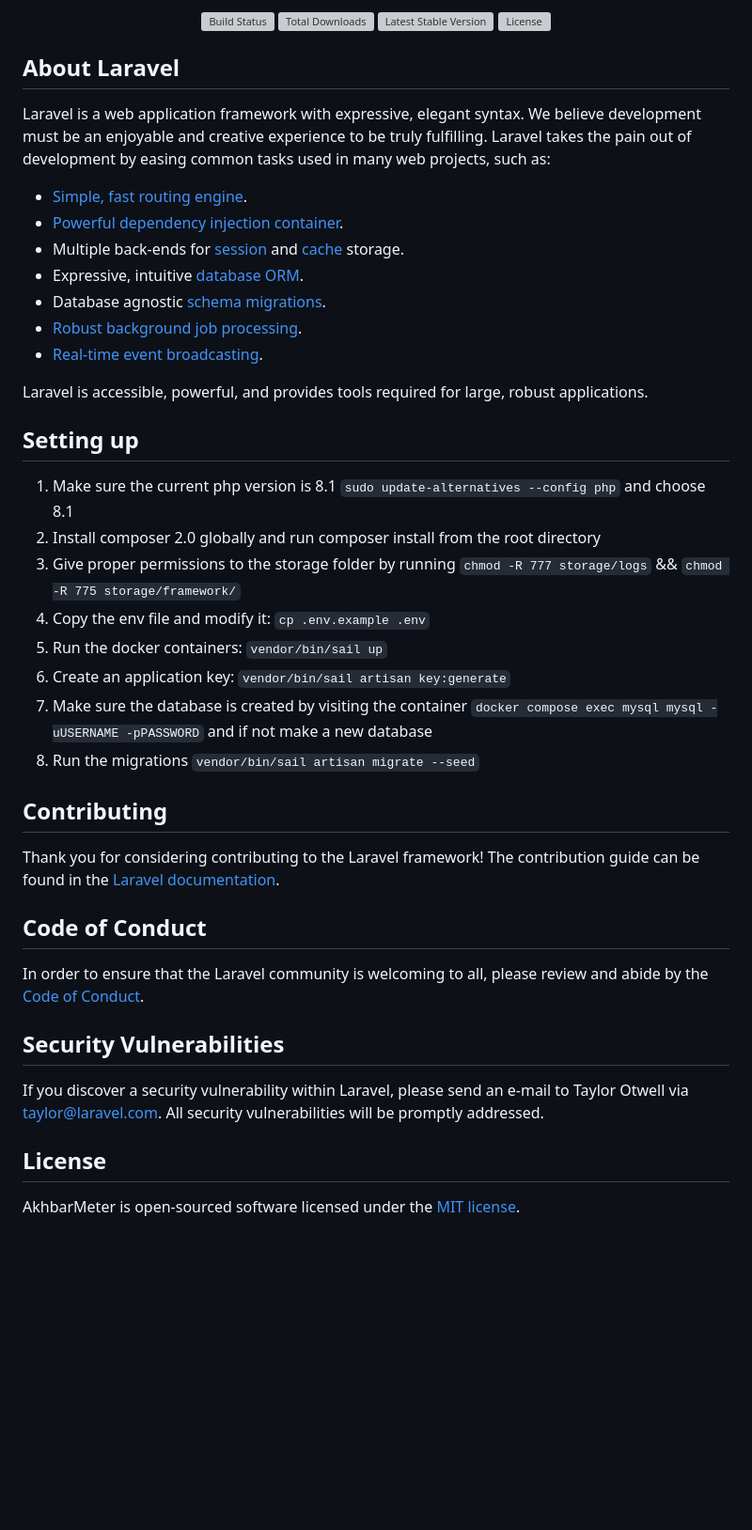
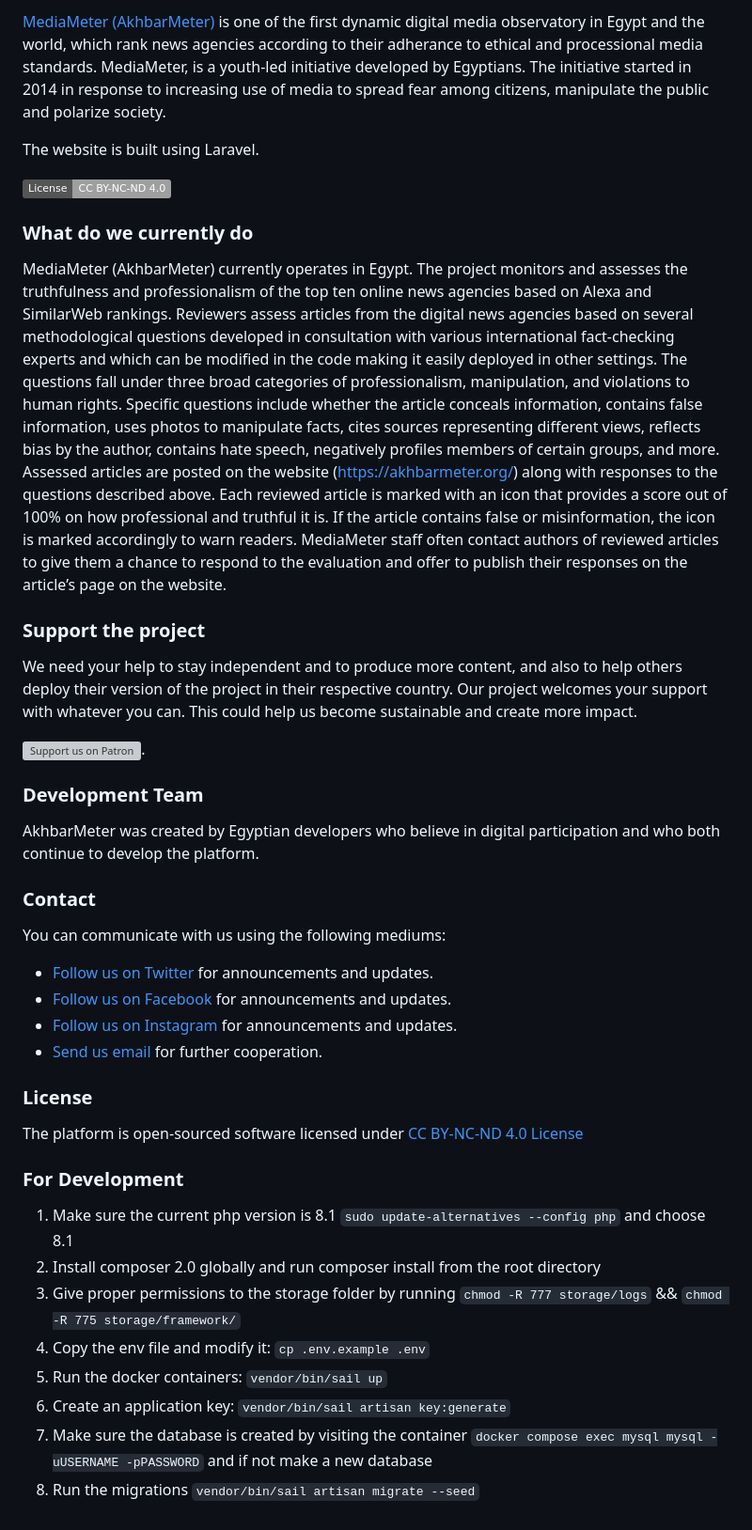
Before and after one commit to hmones/akhbarmeter, a Markdown page: README.md, the part around one of its changes. Shown at 94% size. Drawn GitHub-style; badges without logos; blank space fills up the shorter version; grey boxes are pictures that could not be loaded.

Commit message:
Updated license and readme files

```diff
--- a/README.md
+++ b/README.md
@@ -2,26 +2,41 @@
 
-<p align="center">
-<a href="https://travis-ci.org/laravel/framework"><img src="https://travis-ci.org/laravel/framework.svg" alt="Build Status"></a>
-<a href="https://packagist.org/packages/laravel/framework"><img src="https://img.shields.io/packagist/dt/laravel/framework" alt="Total Downloads"></a>
-<a href="https://packagist.org/packages/laravel/framework"><img src="https://img.shields.io/packagist/v/laravel/framework" alt="Latest Stable Version"></a>
-<a href="https://packagist.org/packages/laravel/framework"><img src="https://img.shields.io/packagist/l/laravel/framework" alt="License"></a>
-</p>
+[MediaMeter (AkhbarMeter)](https://akhbarmeter.org) is one of the first dynamic digital media observatory in Egypt and the world, which rank news agencies according to their adherance to ethical and processional media standards. MediaMeter, is a youth-led initiative developed by Egyptians. The initiative started in 2014 in response to increasing use of media to spread fear among citizens, manipulate the public and polarize society.
 
-## About Laravel
+The website is built using Laravel.
 
-Laravel is a web application framework with expressive, elegant syntax. We believe development must be an enjoyable and creative experience to be truly fulfilling. Laravel takes the pain out of development by easing common tasks used in many web projects, such as:
+[![License: CC BY-NC-ND 4.0](https://img.shields.io/badge/License-CC%20BY--NC--ND%204.0-lightgrey.svg)](https://creativecommons.org/licenses/by-nc-nd/4.0/)
 
-- [Simple, fast routing engine](https://laravel.com/docs/routing).
-- [Powerful dependency injection container](https://laravel.com/docs/container).
-- Multiple back-ends for [session](https://laravel.com/docs/session) and [cache](https://laravel.com/docs/cache) storage.
-- Expressive, intuitive [database ORM](https://laravel.com/docs/eloquent).
-- Database agnostic [schema migrations](https://laravel.com/docs/migrations).
-- [Robust background job processing](https://laravel.com/docs/queues).
-- [Real-time event broadcasting](https://laravel.com/docs/broadcasting).
+### What do we currently do
 
-Laravel is accessible, powerful, and provides tools required for large, robust applications.
+MediaMeter (AkhbarMeter) currently operates in Egypt. The project monitors and assesses the truthfulness and professionalism of the top ten online news agencies based on Alexa and SimilarWeb rankings. Reviewers assess articles from the digital news agencies based on several methodological questions developed in consultation with various international fact-checking experts and which can be modified in the code making it easily deployed in other settings. The questions fall under three broad categories of professionalism, manipulation, and violations to human rights. Specific questions include whether the article conceals information, contains false information, uses photos to manipulate facts, cites sources representing different views, reflects bias by the author, contains hate speech, negatively profiles members of certain groups, and more. Assessed articles are posted on the website (https://akhbarmeter.org/) along with responses to the questions described above. Each reviewed article is marked with an icon that provides a score out of 100% on how professional and truthful it is. If the article contains false or misinformation, the icon is marked accordingly to warn readers. MediaMeter staff often contact authors of reviewed articles to give them a chance to respond to the evaluation and offer to publish their responses on the article’s page on the website.
 
-## Setting up
+### Support the project
+
+We need your help to stay independent and to produce more content, and also to help others deploy their version of the project in their respective country. Our project welcomes your support with whatever you can. This could help us become sustainable and create more impact.
+
+[![Support us on Patron](https://akhbarmeter.org/themes/mediameter/assets/images/patron.png)](https://www.patreon.com/akhbarmeter).
+
+### Development Team
+
+AkhbarMeter was created by Egyptian developers who believe in digital participation and who both continue to develop the platform.
+
+
+### Contact
+
+You can communicate with us using the following mediums:
+
+* [Follow us on Twitter](http://twitter.com/akhbarmeter) for announcements and updates.
+* [Follow us on Facebook](http://facebook.com/akhbarmeter) for announcements and updates.
+* [Follow us on Instagram](http://instagram.com/akhbarmeter) for announcements and updates.
+* [Send us email](mailto:akhbarmeter@gmail.com) for further cooperation.
+
+### License
+
+The platform is open-sourced software licensed under [CC BY-NC-ND 4.0 License](https://creativecommons.org/licenses/by-nc-nd/4.0/)
+
+
+
+### For Development
 
 1. Make sure the current php version is 8.1 `sudo update-alternatives --config php` and choose 8.1
 2. Install composer 2.0 globally and run composer install from the root directory
@@ -31,19 +46,3 @@ Laravel is accessible, powerful, and provides tools required for large, robust a
 6. Create an application key: `vendor/bin/sail artisan key:generate`
 7. Make sure the database is created by visiting the container `docker compose exec mysql mysql -uUSERNAME -pPASSWORD` and if not make a new database
 8. Run the migrations `vendor/bin/sail artisan migrate --seed`
-
-## Contributing
-
-Thank you for considering contributing to the Laravel framework! The contribution guide can be found in the [Laravel documentation](https://laravel.com/docs/contributions).
-
-## Code of Conduct
-
-In order to ensure that the Laravel community is welcoming to all, please review and abide by the [Code of Conduct](https://laravel.com/docs/contributions#code-of-conduct).
-
-## Security Vulnerabilities
-
-If you discover a security vulnerability within Laravel, please send an e-mail to Taylor Otwell via [taylor@laravel.com](mailto:taylor@laravel.com). All security vulnerabilities will be promptly addressed.
-
-## License
-
-AkhbarMeter is open-sourced software licensed under the [MIT license](https://opensource.org/licenses/MIT).
```
Also changed, not shown: other parts of README.md (+1 -1 lines), LICENSE.md (added, +159 -0 lines).
